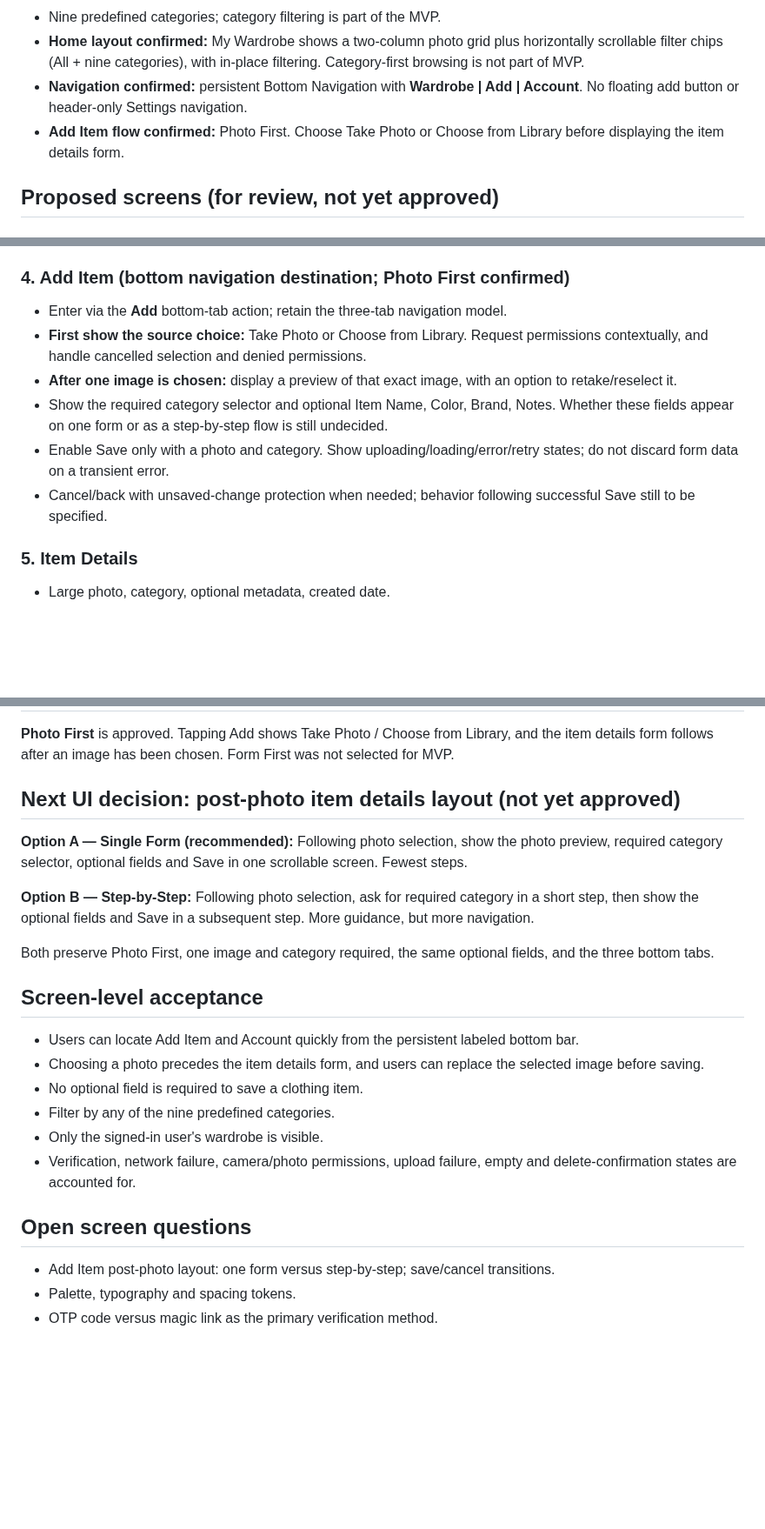
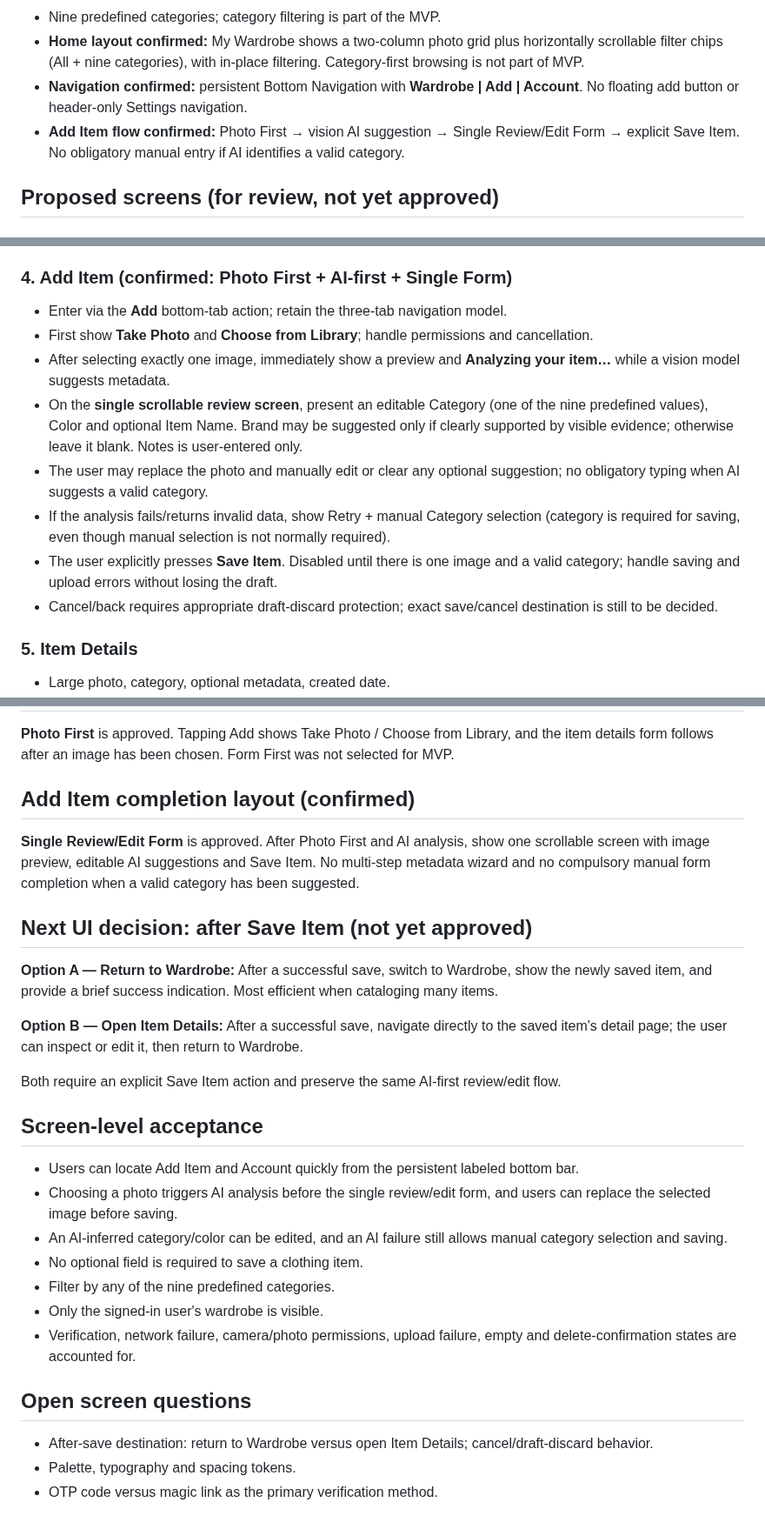
Before and after one commit to RoiSafran9/digital-wardrobe, a Markdown page: docs/SCREENS.md, 3 parts joined by grey strips. Shown at 87% size. Drawn GitHub-style; blank space fills up the shorter version.

Commit message:
docs: align docs/SCREENS.md with AI-first item creation

```diff
--- a/docs/SCREENS.md
+++ b/docs/SCREENS.md
@@ -10,7 +10,7 @@ Status: **Draft / screen planning** · Updated: 2026-10-15
 - Nine predefined categories; category filtering is part of the MVP.
 - **Home layout confirmed:** My Wardrobe shows a two-column photo grid plus horizontally scrollable filter chips (All + nine categories), with in-place filtering. Category-first browsing is not part of MVP.
 - **Navigation confirmed:** persistent Bottom Navigation with **Wardrobe | Add | Account**. No floating add button or header-only Settings navigation.
-- **Add Item flow confirmed:** Photo First. Choose Take Photo or Choose from Library before displaying the item details form.
+- **Add Item flow confirmed:** Photo First → vision AI suggestion → Single Review/Edit Form → explicit Save Item. No obligatory manual entry if AI identifies a valid category.
 
 ## Proposed screens (for review, not yet approved)
 
@@ -32,13 +32,15 @@ Status: **Draft / screen planning** · Updated: 2026-10-15
 - Each card: photo plus optional name (or category fallback).
 - Empty wardrobe, empty filter, loading and retry states.
 
-### 4. Add Item (bottom navigation destination; Photo First confirmed)
+### 4. Add Item (confirmed: Photo First + AI-first + Single Form)
 - Enter via the **Add** bottom-tab action; retain the three-tab navigation model.
-- **First show the source choice:** Take Photo or Choose from Library. Request permissions contextually, and handle cancelled selection and denied permissions.
-- **After one image is chosen:** display a preview of that exact image, with an option to retake/reselect it.
-- Show the required category selector and optional Item Name, Color, Brand, Notes. Whether these fields appear on one form or as a step-by-step flow is still undecided.
-- Enable Save only with a photo and category. Show uploading/loading/error/retry states; do not discard form data on a transient error.
-- Cancel/back with unsaved-change protection when needed; behavior following successful Save still to be specified.
+- First show **Take Photo** and **Choose from Library**; handle permissions and cancellation.
+- After selecting exactly one image, immediately show a preview and **Analyzing your item…** while a vision model suggests metadata.
+- On the **single scrollable review screen**, present an editable Category (one of the nine predefined values), Color and optional Item Name. Brand may be suggested only if clearly supported by visible evidence; otherwise leave it blank. Notes is user-entered only.
+- The user may replace the photo and manually edit or clear any optional suggestion; no obligatory typing when AI suggests a valid category.
+- If the analysis fails/returns invalid data, show Retry + manual Category selection (category is required for saving, even though manual selection is not normally required).
+- The user explicitly presses **Save Item**. Disabled until there is one image and a valid category; handle saving and upload errors without losing the draft.
+- Cancel/back requires appropriate draft-discard protection; exact save/cancel destination is still to be decided.
 
 ### 5. Item Details
 - Large photo, category, optional metadata, created date.
@@ -77,22 +79,26 @@ The tab bar should use clear icons and readable English labels, accommodate iPho
 ## Add Item entry decision (confirmed)
 **Photo First** is approved. Tapping Add shows Take Photo / Choose from Library, and the item details form follows after an image has been chosen. Form First was not selected for MVP.
 
-## Next UI decision: post-photo item details layout (not yet approved)
-**Option A — Single Form (recommended):** Following photo selection, show the photo preview, required category selector, optional fields and Save in one scrollable screen. Fewest steps.
+## Add Item completion layout (confirmed)
+**Single Review/Edit Form** is approved. After Photo First and AI analysis, show one scrollable screen with image preview, editable AI suggestions and Save Item. No multi-step metadata wizard and no compulsory manual form completion when a valid category has been suggested.
 
-**Option B — Step-by-Step:** Following photo selection, ask for required category in a short step, then show the optional fields and Save in a subsequent step. More guidance, but more navigation.
+## Next UI decision: after Save Item (not yet approved)
+**Option A — Return to Wardrobe:** After a successful save, switch to Wardrobe, show the newly saved item, and provide a brief success indication. Most efficient when cataloging many items.
 
-Both preserve Photo First, one image and category required, the same optional fields, and the three bottom tabs.
+**Option B — Open Item Details:** After a successful save, navigate directly to the saved item's detail page; the user can inspect or edit it, then return to Wardrobe.
+
+Both require an explicit Save Item action and preserve the same AI-first review/edit flow.
 
 ## Screen-level acceptance
 - Users can locate Add Item and Account quickly from the persistent labeled bottom bar.
-- Choosing a photo precedes the item details form, and users can replace the selected image before saving.
+- Choosing a photo triggers AI analysis before the single review/edit form, and users can replace the selected image before saving.
+- An AI-inferred category/color can be edited, and an AI failure still allows manual category selection and saving.
 - No optional field is required to save a clothing item.
 - Filter by any of the nine predefined categories.
 - Only the signed-in user's wardrobe is visible.
 - Verification, network failure, camera/photo permissions, upload failure, empty and delete-confirmation states are accounted for.
 
 ## Open screen questions
-- Add Item post-photo layout: one form versus step-by-step; save/cancel transitions.
+- After-save destination: return to Wardrobe versus open Item Details; cancel/draft-discard behavior.
 - Palette, typography and spacing tokens.
 - OTP code versus magic link as the primary verification method.
```
